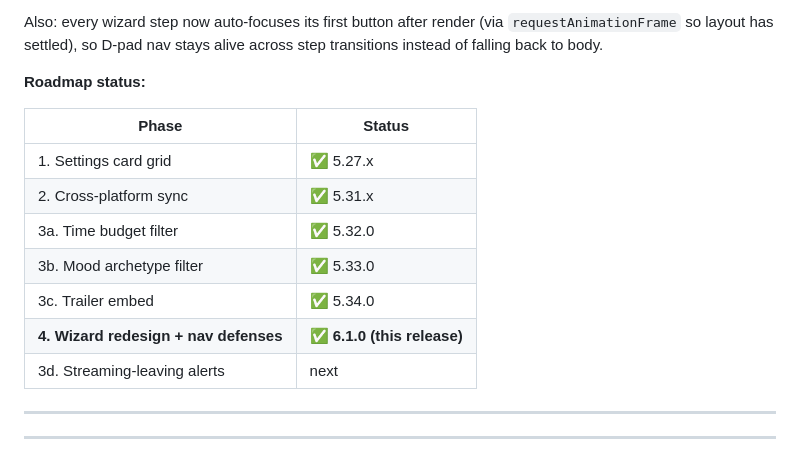
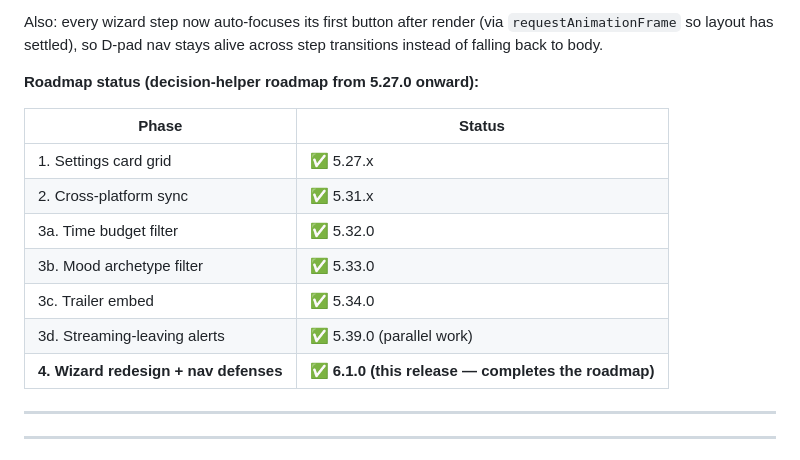
Before and after one commit to BicycleCrasher/CineMath, a Markdown page: CHANGELOG.md, the part around the change. Drawn GitHub-style.

Commit message:
6.1.0 CONFIRM

```diff
--- a/CHANGELOG.md
+++ b/CHANGELOG.md
@@ -88,7 +88,7 @@ Also: every wizard step now auto-focuses its first button after render
 (via `requestAnimationFrame` so layout has settled), so D-pad nav stays
 alive across step transitions instead of falling back to body.
 
-**Roadmap status:**
+**Roadmap status (decision-helper roadmap from 5.27.0 onward):**
 
 | Phase | Status |
 |-------|--------|
@@ -97,8 +97,8 @@ alive across step transitions instead of falling back to body.
 | 3a. Time budget filter | ✅ 5.32.0 |
 | 3b. Mood archetype filter | ✅ 5.33.0 |
 | 3c. Trailer embed | ✅ 5.34.0 |
-| **4. Wizard redesign + nav defenses** | ✅ **6.1.0 (this release)** |
-| 3d. Streaming-leaving alerts | next |
+| 3d. Streaming-leaving alerts | ✅ 5.39.0 (parallel work) |
+| **4. Wizard redesign + nav defenses** | ✅ **6.1.0 (this release — completes the roadmap)** |
 
 ---
 
```
